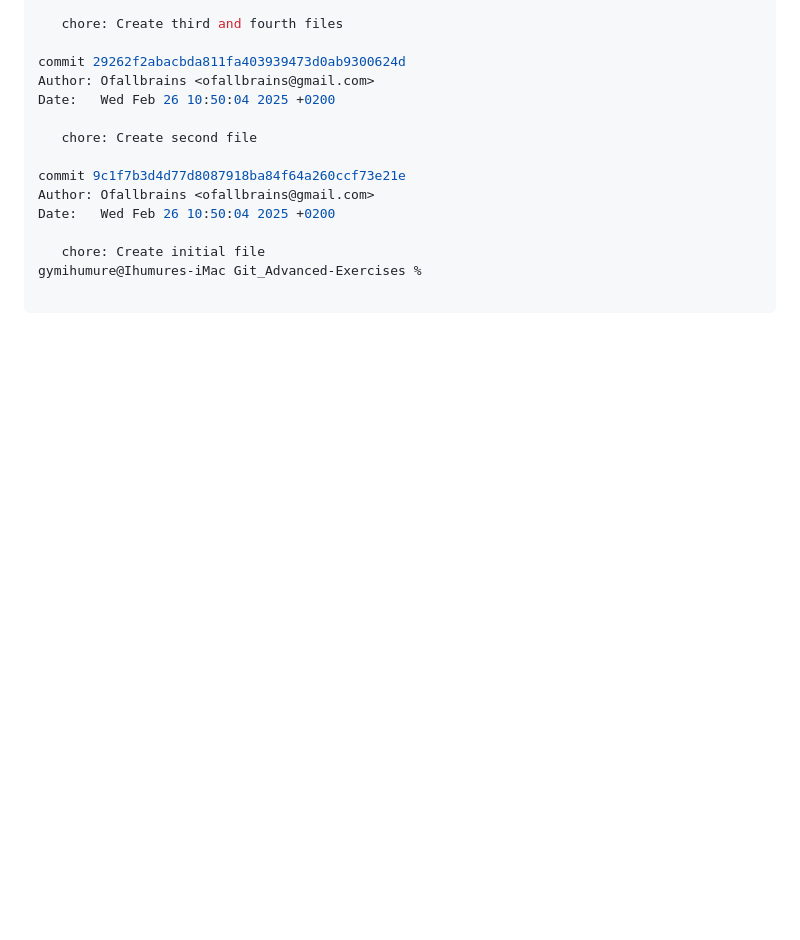
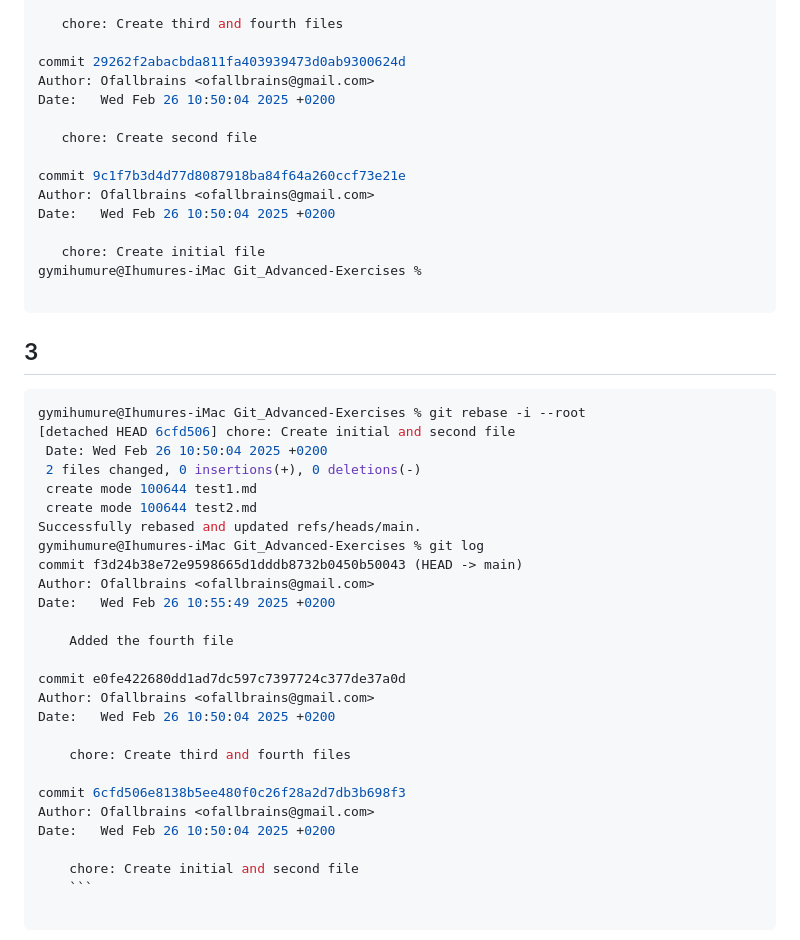
Before and after one commit to Ofallbrains/Gym-Git-Exercise-Solutions, a Markdown page: README.md, the part around the change. Drawn GitHub-style; blank space fills up the shorter version.

Commit message:
Git advanced exercise challenges

````diff
--- a/README.md
+++ b/README.md
@@ -1000,3 +1000,32 @@ Date:   Wed Feb 26 10:50:04 2025 +0200
 gymihumure@Ihumures-iMac Git_Advanced-Exercises %
 
 ```
+
+## 3
+``` bash
+gymihumure@Ihumures-iMac Git_Advanced-Exercises % git rebase -i --root
+[detached HEAD 6cfd506] chore: Create initial and second file
+ Date: Wed Feb 26 10:50:04 2025 +0200
+ 2 files changed, 0 insertions(+), 0 deletions(-)
+ create mode 100644 test1.md
+ create mode 100644 test2.md
+Successfully rebased and updated refs/heads/main.
+gymihumure@Ihumures-iMac Git_Advanced-Exercises % git log
+commit f3d24b38e72e9598665d1dddb8732b0450b50043 (HEAD -> main)
+Author: Ofallbrains <ofallbrains@gmail.com>
+Date:   Wed Feb 26 10:55:49 2025 +0200
+
+    Added the fourth file
+
+commit e0fe422680dd1ad7dc597c7397724c377de37a0d
+Author: Ofallbrains <ofallbrains@gmail.com>
+Date:   Wed Feb 26 10:50:04 2025 +0200
+
+    chore: Create third and fourth files
+
+commit 6cfd506e8138b5ee480f0c26f28a2d7db3b698f3
+Author: Ofallbrains <ofallbrains@gmail.com>
+Date:   Wed Feb 26 10:50:04 2025 +0200
+
+    chore: Create initial and second file
+    ```
````
